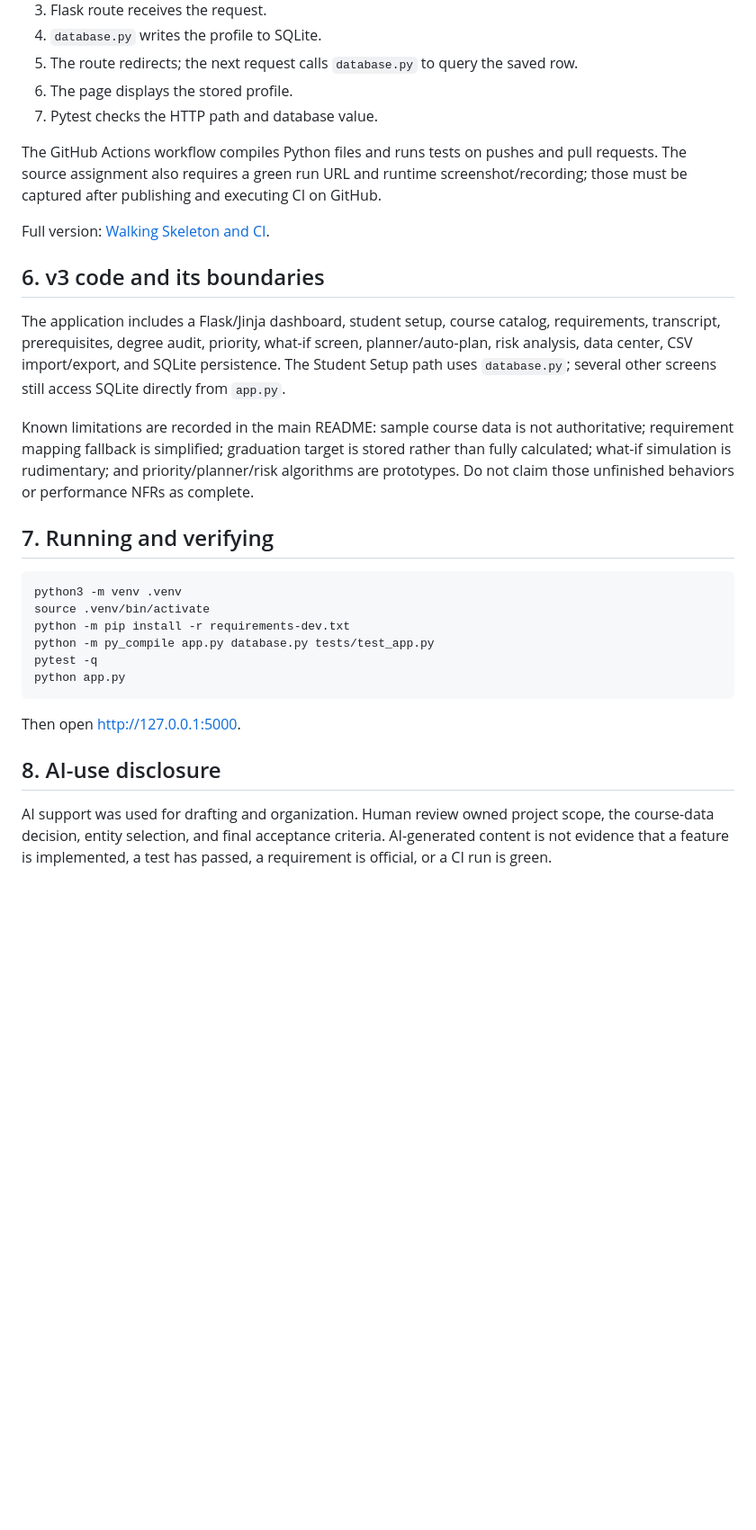
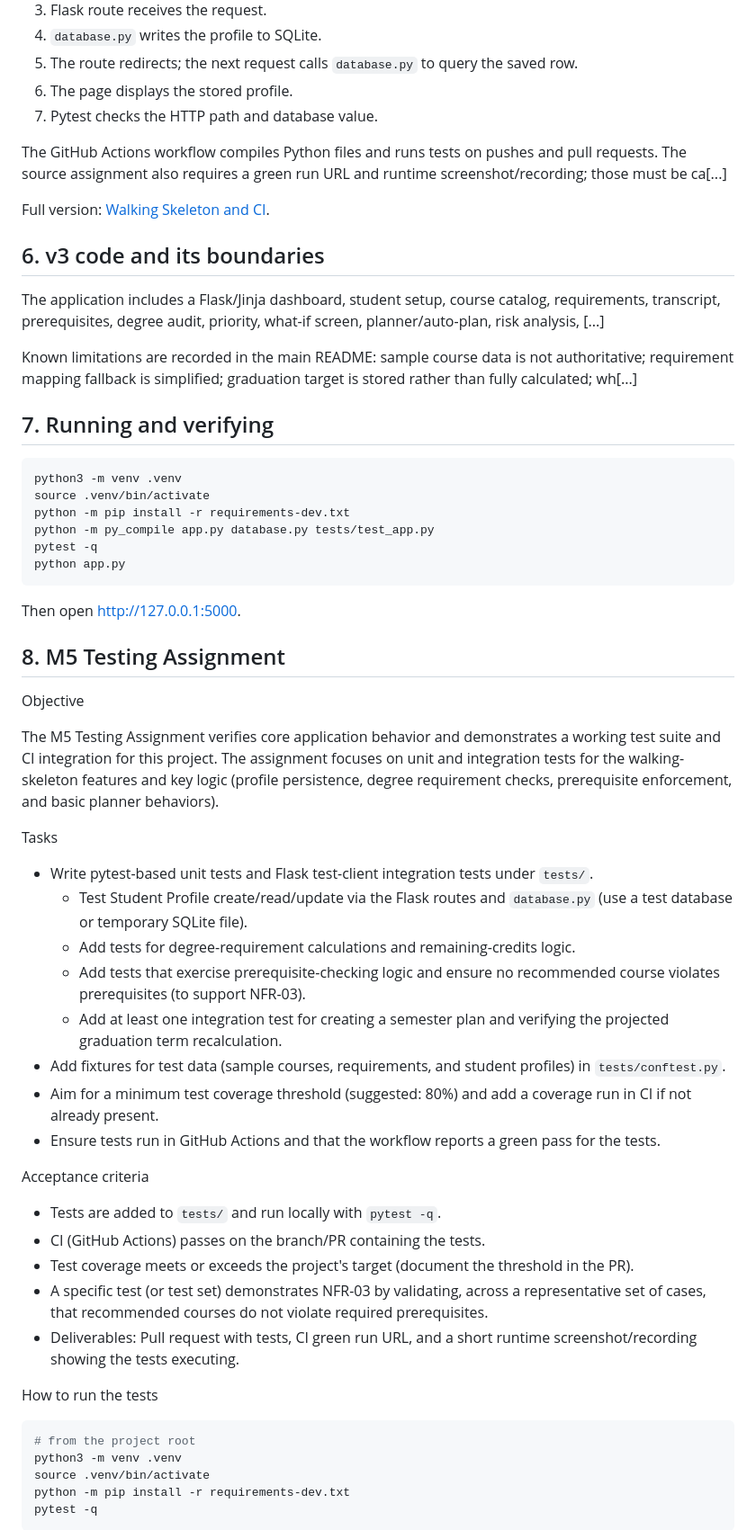
Before and after one commit to cdcraine/iap-app, a Markdown page: CONSOLIDATED_PROJECT_GUIDE.md, the part around one of its changes. Shown at 90% size. Rendered like a GitHub page; blank space fills up the shorter version.

Commit message:
Add M5 Testing Assignment to CONSOLIDATED_PROJECT_GUIDE.md

````diff
--- a/CONSOLIDATED_PROJECT_GUIDE.md
+++ b/CONSOLIDATED_PROJECT_GUIDE.md
@@ -79,15 +79,15 @@ The selected thin slice is Student Profile creation/update:
 6. The page displays the stored profile.
 7. Pytest checks the HTTP path and database value.
 
-The GitHub Actions workflow compiles Python files and runs tests on pushes and pull requests. The source assignment also requires a green run URL and runtime screenshot/recording; those must be captured after publishing and executing CI on GitHub.
+The GitHub Actions workflow compiles Python files and runs tests on pushes and pull requests. The source assignment also requires a green run URL and runtime screenshot/recording; those must be ca[...]
 
 Full version: [Walking Skeleton and CI](walking-skeleton/walking-skeleton.md).
 
 ## 6. v3 code and its boundaries
 
-The application includes a Flask/Jinja dashboard, student setup, course catalog, requirements, transcript, prerequisites, degree audit, priority, what-if screen, planner/auto-plan, risk analysis, data center, CSV import/export, and SQLite persistence. The Student Setup path uses `database.py`; several other screens still access SQLite directly from `app.py`.
+The application includes a Flask/Jinja dashboard, student setup, course catalog, requirements, transcript, prerequisites, degree audit, priority, what-if screen, planner/auto-plan, risk analysis, [...]
 
-Known limitations are recorded in the main README: sample course data is not authoritative; requirement mapping fallback is simplified; graduation target is stored rather than fully calculated; what-if simulation is rudimentary; and priority/planner/risk algorithms are prototypes. Do not claim those unfinished behaviors or performance NFRs as complete.
+Known limitations are recorded in the main README: sample course data is not authoritative; requirement mapping fallback is simplified; graduation target is stored rather than fully calculated; wh[...]
 
 ## 7. Running and verifying
 
@@ -102,6 +102,38 @@ python app.py
 
 Then open <http://127.0.0.1:5000>.
 
-## 8. AI-use disclosure
+## 8. M5 Testing Assignment
 
-AI support was used for drafting and organization. Human review owned project scope, the course-data decision, entity selection, and final acceptance criteria. AI-generated content is not evidence that a feature is implemented, a test has passed, a requirement is official, or a CI run is green.
+Objective
+
+The M5 Testing Assignment verifies core application behavior and demonstrates a working test suite and CI integration for this project. The assignment focuses on unit and integration tests for the walking-skeleton features and key logic (profile persistence, degree requirement checks, prerequisite enforcement, and basic planner behaviors).
+
+Tasks
+
+- Write pytest-based unit tests and Flask test-client integration tests under `tests/`.
+  - Test Student Profile create/read/update via the Flask routes and `database.py` (use a test database or temporary SQLite file).
+  - Add tests for degree-requirement calculations and remaining-credits logic.
+  - Add tests that exercise prerequisite-checking logic and ensure no recommended course violates prerequisites (to support NFR-03).
+  - Add at least one integration test for creating a semester plan and verifying the projected graduation term recalculation.
+- Add fixtures for test data (sample courses, requirements, and student profiles) in `tests/conftest.py`.
+- Aim for a minimum test coverage threshold (suggested: 80%) and add a coverage run in CI if not already present.
+- Ensure tests run in GitHub Actions and that the workflow reports a green pass for the tests.
+
+Acceptance criteria
+
+- Tests are added to `tests/` and run locally with `pytest -q`.
+- CI (GitHub Actions) passes on the branch/PR containing the tests.
+- Test coverage meets or exceeds the project's target (document the threshold in the PR).
+- A specific test (or test set) demonstrates NFR-03 by validating, across a representative set of cases, that recommended courses do not violate required prerequisites.
+- Deliverables: Pull request with tests, CI green run URL, and a short runtime screenshot/recording showing the tests executing.
+
+How to run the tests
+
+```bash
+# from the project root
+python3 -m venv .venv
+source .venv/bin/activate
+python -m pip install -r requirements-dev.txt
+pytest -q
+```
+
````
Also changed, not shown: other parts of CONSOLIDATED_PROJECT_GUIDE.md (+18 -7 lines).
